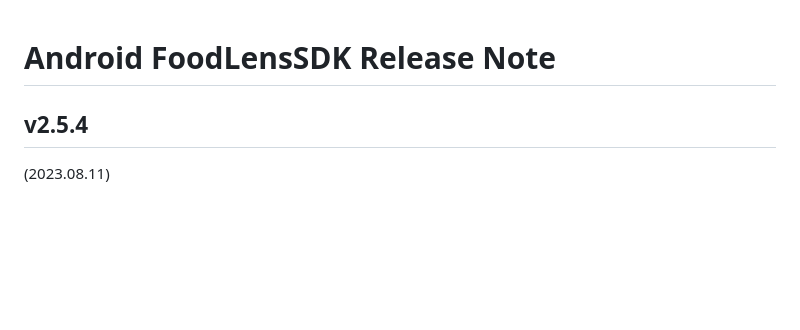
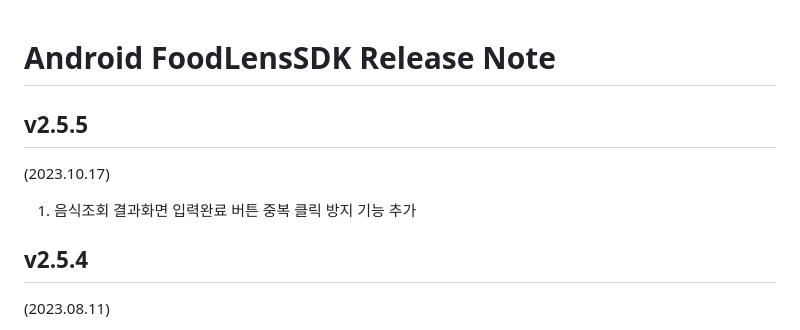
Before and after one commit to doinglab/FoodLensSDK, a Markdown page: Android/ReleaseNote.md, the part around the change. GitHub-like rendering; blank space fills up the shorter version.

```diff
--- a/Android/ReleaseNote.md
+++ b/Android/ReleaseNote.md
@@ -1,4 +1,8 @@
 # Android FoodLensSDK Release Note
+
+## v2.5.5
+(2023.10.17)
+1. 음식조회 결과화면 입력완료 버튼 중복 클릭 방지 기능 추가
 
 ## v2.5.4
 (2023.08.11)
```
